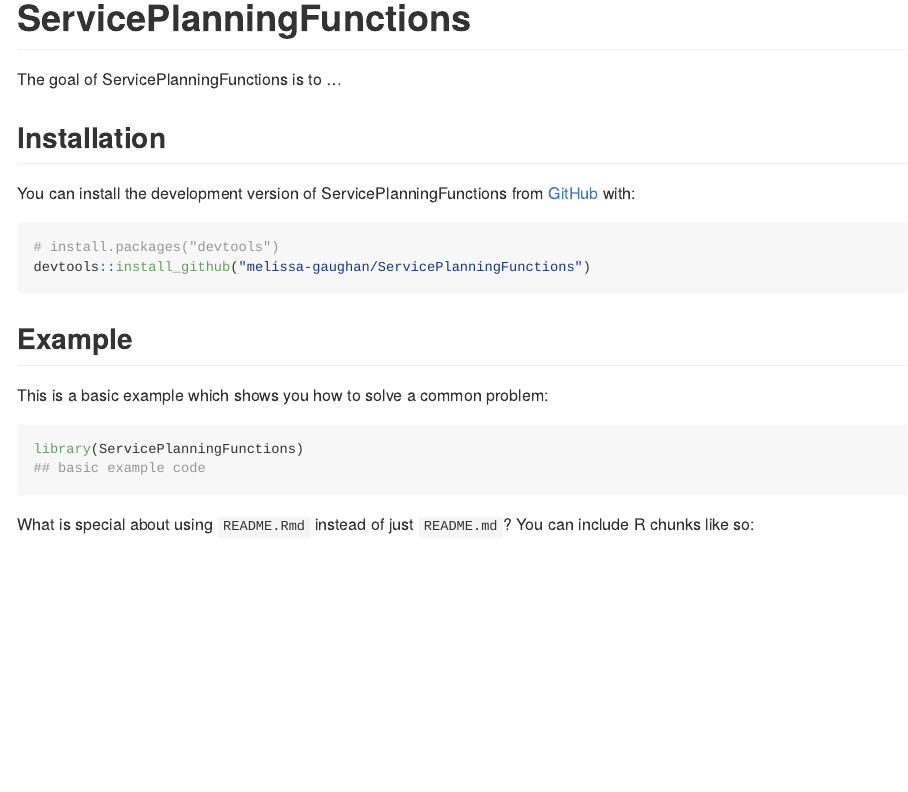
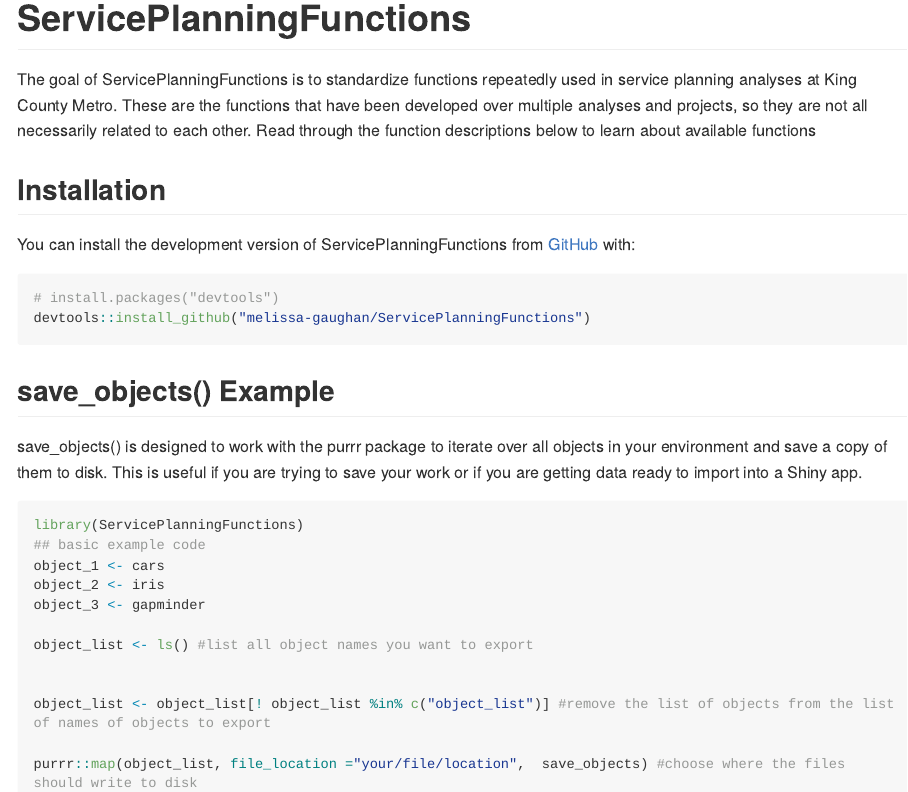
Before and after one commit to melissa-gaughan/ServicePlanningFunctions, an R Markdown document (README.Rmd): the page in a window 1100 px wide, from its top. The pictures show the output file README.md that the author committed with the source, drawn offline in the style of GitHub; long lines of code are wrapped.

Commit message:
save_objects example

````diff
--- a/README.Rmd
+++ b/README.Rmd
@@ -18,7 +18,7 @@
 <!-- badges: start -->
 <!-- badges: end -->
 
-The goal of ServicePlanningFunctions is to ...
+The goal of ServicePlanningFunctions is to standardize functions repeatedly used in service planning analyses at King County Metro. These are the functions that have been developed over multiple analyses and projects, so they are not all necessarily related to each other. Read through the function descriptions below to learn about available functions
 
 ## Installation
 
@@ -29,7 +29,7 @@
 devtools::install_github("melissa-gaughan/ServicePlanningFunctions")
 ```
 
-## Example
+## save_objects() Example
 
-This is a basic example which shows you how to solve a common problem:
+save_objects() is designed to work with the purrr package to iterate over all objects in your environment and save a copy of them to disk. This is useful if you are trying to save your work or if you are getting data ready to import into a Shiny app.
 
@@ -37,5 +37,15 @@
 library(ServicePlanningFunctions)
 ## basic example code
+object_1 <- cars
+object_2 <- iris
+object_3 <- gapminder
+
+object_list <- ls() #list all object names you want to export
+
+
+object_list <- object_list[! object_list %in% c("object_list")] #remove the list of objects from the list of names of objects to export
+
+purrr::map(object_list, file_location ="your/file/location",  save_objects) #choose where the files should write to disk
+
+
 ```
-
-What is special about using `README.Rmd` instead of just `README.md`? You can include R chunks like so:
````
Also changed, not shown: README.md, README.Rmd (16 more changed lines).
